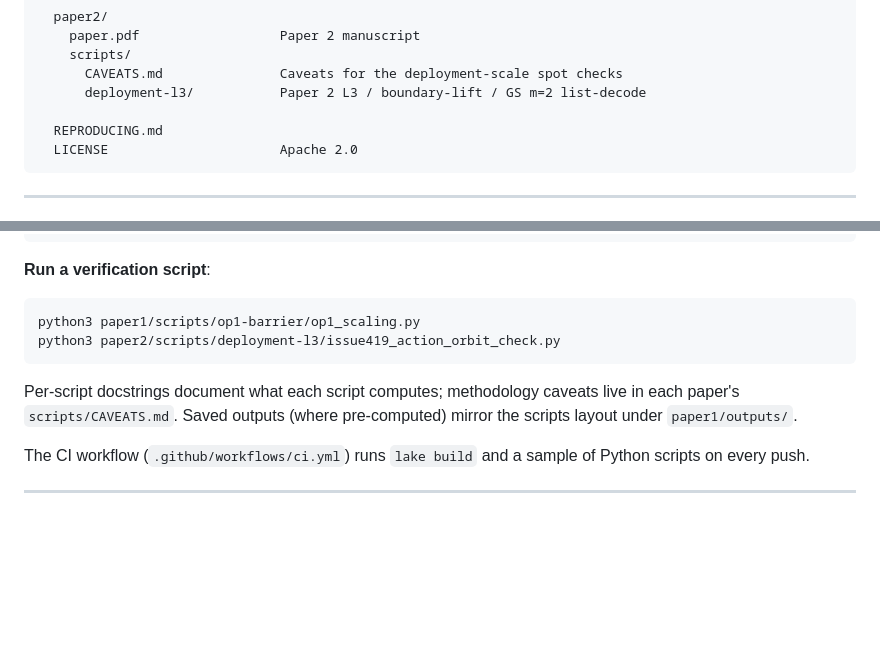
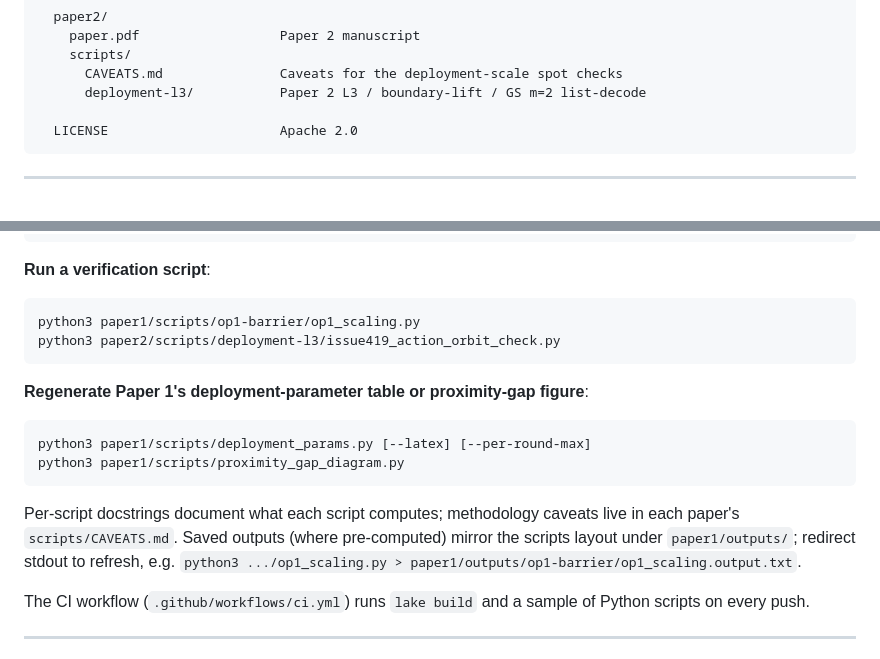
Before and after one commit to iotexproject/rs-proximity-gaps, a Markdown page: README.md, 2 parts joined by grey strips. GitHub-like rendering; blank space fills up the shorter version.

````diff
--- a/README.md
+++ b/README.md
@@ -53,7 +53,6 @@ rs-proximity-gaps/
       CAVEATS.md               Caveats for the deployment-scale spot checks
       deployment-l3/           Paper 2 L3 / boundary-lift / GS m=2 list-decode
 
-  REPRODUCING.md
   LICENSE                      Apache 2.0
 ```
 
@@ -76,9 +75,18 @@ python3 paper1/scripts/op1-barrier/op1_scaling.py
 python3 paper2/scripts/deployment-l3/issue419_action_orbit_check.py
 ```
 
+**Regenerate Paper 1's deployment-parameter table or proximity-gap figure**:
+
+```bash
+python3 paper1/scripts/deployment_params.py [--latex] [--per-round-max]
+python3 paper1/scripts/proximity_gap_diagram.py
+```
+
 Per-script docstrings document what each script computes; methodology
 caveats live in each paper's `scripts/CAVEATS.md`. Saved outputs (where
-pre-computed) mirror the scripts layout under `paper1/outputs/`.
+pre-computed) mirror the scripts layout under `paper1/outputs/`; redirect
+stdout to refresh, e.g.
+`python3 .../op1_scaling.py > paper1/outputs/op1-barrier/op1_scaling.output.txt`.
 
 The CI workflow (`.github/workflows/ci.yml`) runs `lake build` and a sample
 of Python scripts on every push.
````
Also changed, not shown: REPRODUCING.md (deleted, +0 -88 lines).
